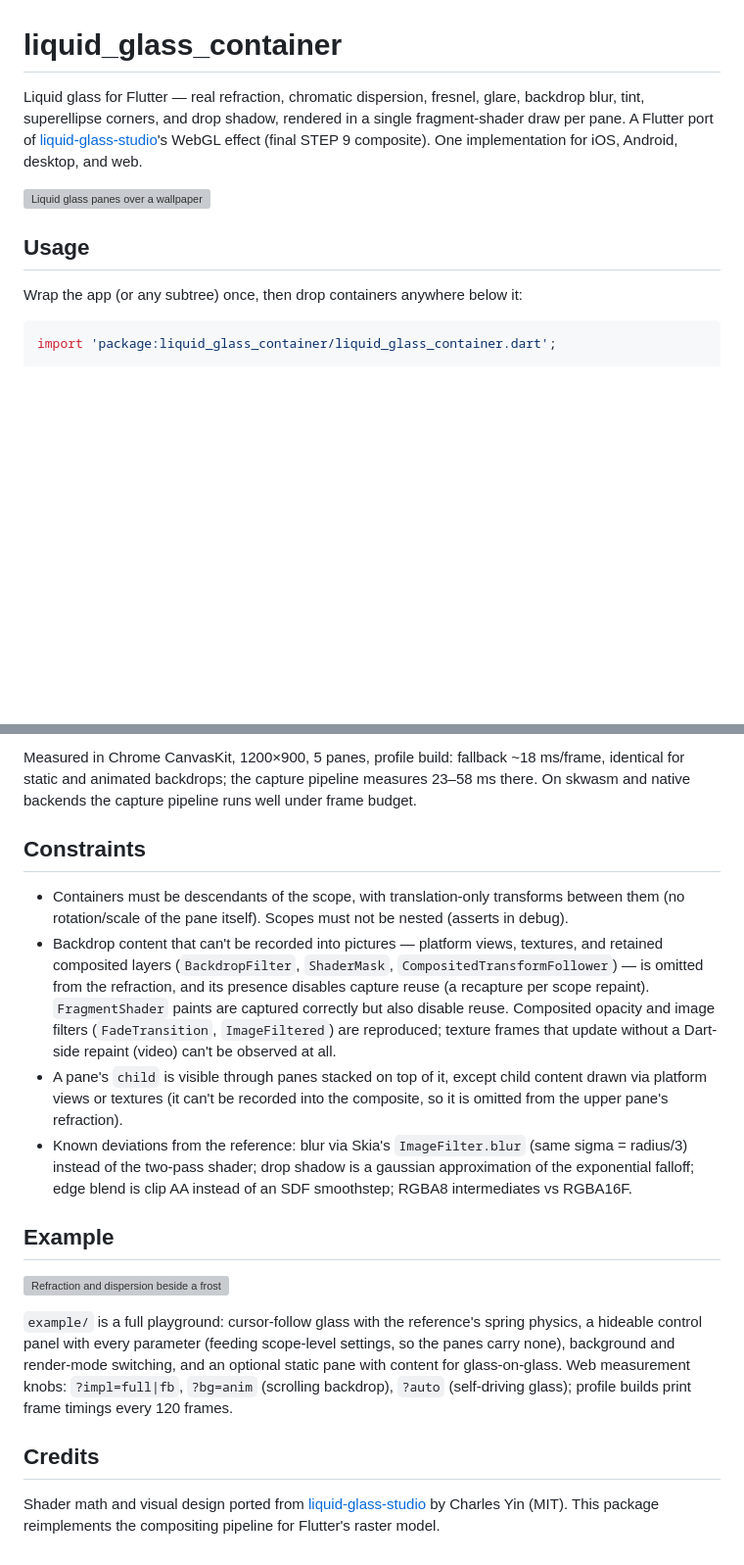
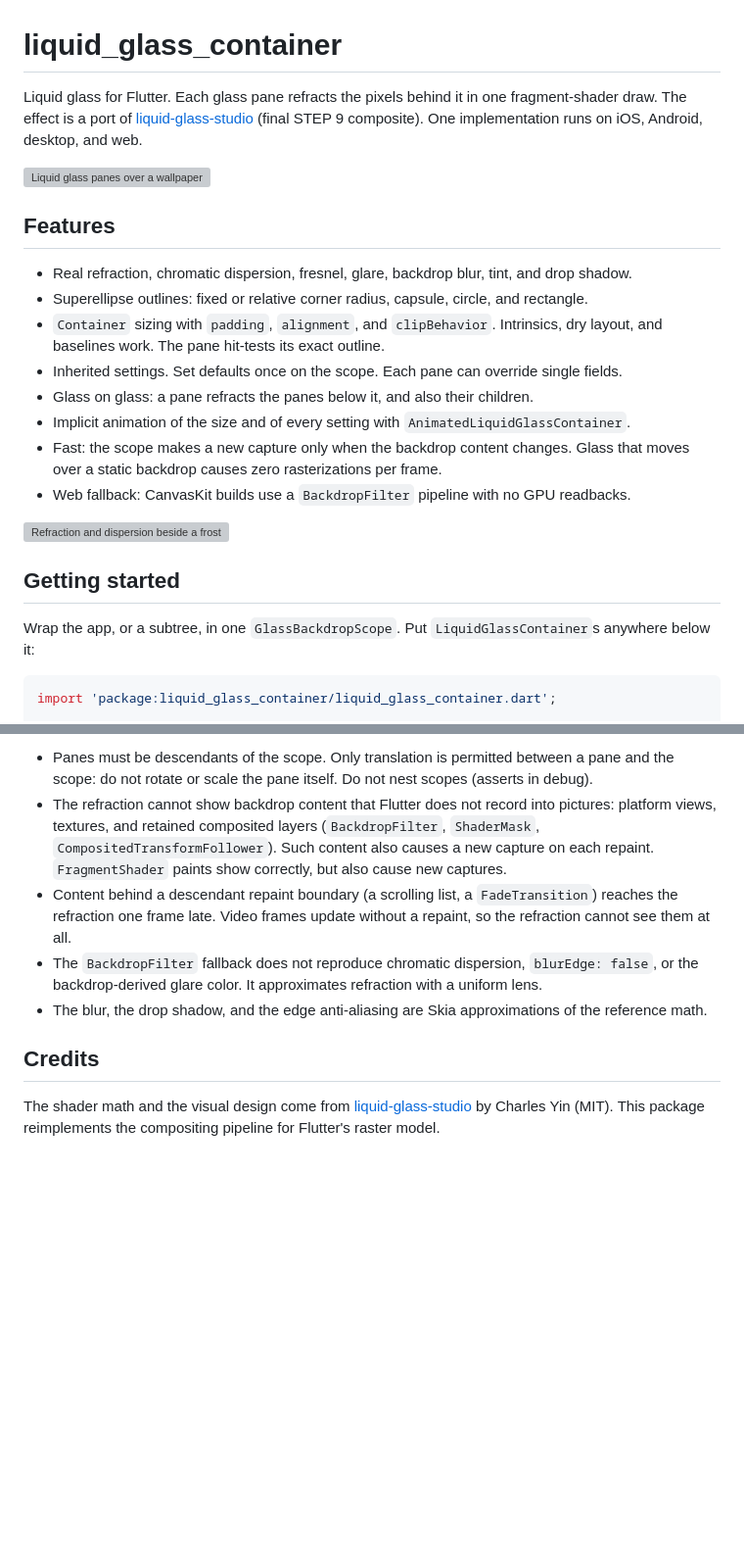
Before and after one commit to DigitalObjectsInc/liquid_glass_container, a Markdown page: README.md, 2 parts joined by grey strips. Shown at 98% size. GitHub-like rendering; blank space fills up the shorter version; grey boxes are pictures that could not be loaded.

````diff
--- a/README.md
+++ b/README.md
@@ -1,12 +1,25 @@
 # liquid_glass_container
 
-Liquid glass for Flutter — real refraction, chromatic dispersion, fresnel, glare, backdrop blur, tint, superellipse corners, and drop shadow, rendered in a single fragment-shader draw per pane. A Flutter port of [liquid-glass-studio](https://github.com/iyinchao/liquid-glass-studio)'s WebGL effect (final STEP 9 composite). One implementation for iOS, Android, desktop, and web.
+Liquid glass for Flutter. Each glass pane refracts the pixels behind it in one fragment-shader draw. The effect is a port of [liquid-glass-studio](https://github.com/iyinchao/liquid-glass-studio) (final STEP 9 composite). One implementation runs on iOS, Android, desktop, and web.
 
 ![Liquid glass panes over a wallpaper](doc/hero.png)
 
-## Usage
+## Features
 
-Wrap the app (or any subtree) once, then drop containers anywhere below it:
+- Real refraction, chromatic dispersion, fresnel, glare, backdrop blur, tint, and drop shadow.
+- Superellipse outlines: fixed or relative corner radius, capsule, circle, and rectangle.
+- `Container` sizing with `padding`, `alignment`, and `clipBehavior`. Intrinsics, dry layout, and baselines work. The pane hit-tests its exact outline.
+- Inherited settings. Set defaults once on the scope. Each pane can override single fields.
+- Glass on glass: a pane refracts the panes below it, and also their children.
+- Implicit animation of the size and of every setting with `AnimatedLiquidGlassContainer`.
+- Fast: the scope makes a new capture only when the backdrop content changes. Glass that moves over a static backdrop causes zero rasterizations per frame.
+- Web fallback: CanvasKit builds use a `BackdropFilter` pipeline with no GPU readbacks.
+
+![Refraction and dispersion beside a frosted pane](doc/refraction.png)
+
+## Getting started
+
+Wrap the app, or a subtree, in one `GlassBackdropScope`. Put `LiquidGlassContainer`s anywhere below it:
 
 ```dart
 import 'package:liquid_glass_container/liquid_glass_container.dart';
@@ -83,18 +74,9 @@ Lower panes are already in the backdrop when an upper pane samples it, so glass-
-Measured in Chrome CanvasKit, 1200×900, 5 panes, profile build: fallback ~18 ms/frame, identical for static and animated backdrops; the capture pipeline measures 23–58 ms there. On skwasm and native backends the capture pipeline runs well under frame budget.
-
-## Constraints
-
-- Containers must be descendants of the scope, with translation-only transforms between them (no rotation/scale of the pane itself). Scopes must not be nested (asserts in debug).
-- Backdrop content that can't be recorded into pictures — platform views, textures, and retained composited layers (`BackdropFilter`, `ShaderMask`, `CompositedTransformFollower`) — is omitted from the refraction, and its presence disables capture reuse (a recapture per scope repaint). `FragmentShader` paints are captured correctly but also disable reuse. Composited opacity and image filters (`FadeTransition`, `ImageFiltered`) are reproduced; texture frames that update without a Dart-side repaint (video) can't be observed at all.
-- A pane's `child` is visible through panes stacked on top of it, except child content drawn via platform views or textures (it can't be recorded into the composite, so it is omitted from the upper pane's refraction).
-- Known deviations from the reference: blur via Skia's `ImageFilter.blur` (same sigma = radius/3) instead of the two-pass shader; drop shadow is a gaussian approximation of the exponential falloff; edge blend is clip AA instead of an SDF smoothstep; RGBA8 intermediates vs RGBA16F.
-
-## Example
-
-![Refraction and dispersion beside a frosted pane](doc/refraction.png)
-
-`example/` is a full playground: cursor-follow glass with the reference's spring physics, a hideable control panel with every parameter (feeding scope-level settings, so the panes carry none), background and render-mode switching, and an optional static pane with content for glass-on-glass. Web measurement knobs: `?impl=full|fb`, `?bg=anim` (scrolling backdrop), `?auto` (self-driving glass); profile builds print frame timings every 120 frames.
+- Panes must be descendants of the scope. Only translation is permitted between a pane and the scope: do not rotate or scale the pane itself. Do not nest scopes (asserts in debug).
+- The refraction cannot show backdrop content that Flutter does not record into pictures: platform views, textures, and retained composited layers (`BackdropFilter`, `ShaderMask`, `CompositedTransformFollower`). Such content also causes a new capture on each repaint. `FragmentShader` paints show correctly, but also cause new captures.
+- Content behind a descendant repaint boundary (a scrolling list, a `FadeTransition`) reaches the refraction one frame late. Video frames update without a repaint, so the refraction cannot see them at all.
+- The `BackdropFilter` fallback does not reproduce chromatic dispersion, `blurEdge: false`, or the backdrop-derived glare color. It approximates refraction with a uniform lens.
+- The blur, the drop shadow, and the edge anti-aliasing are Skia approximations of the reference math.
 
 ## Credits
 
-Shader math and visual design ported from [liquid-glass-studio](https://github.com/iyinchao/liquid-glass-studio) by Charles Yin (MIT). This package reimplements the compositing pipeline for Flutter's raster model.
+The shader math and the visual design come from [liquid-glass-studio](https://github.com/iyinchao/liquid-glass-studio) by Charles Yin (MIT). This package reimplements the compositing pipeline for Flutter's raster model.
````
Also changed, not shown: other parts of README.md (+8 -30 lines).
